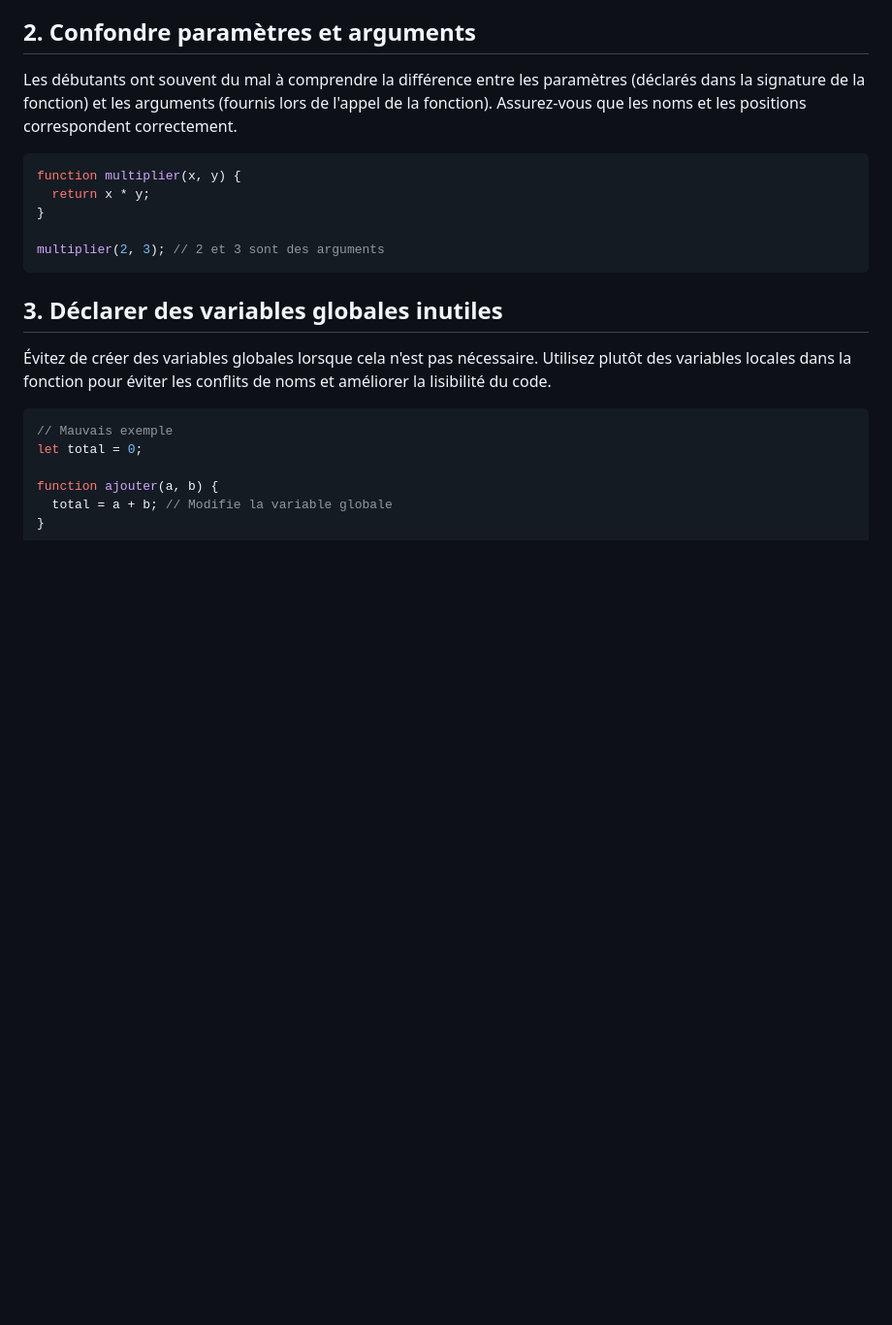
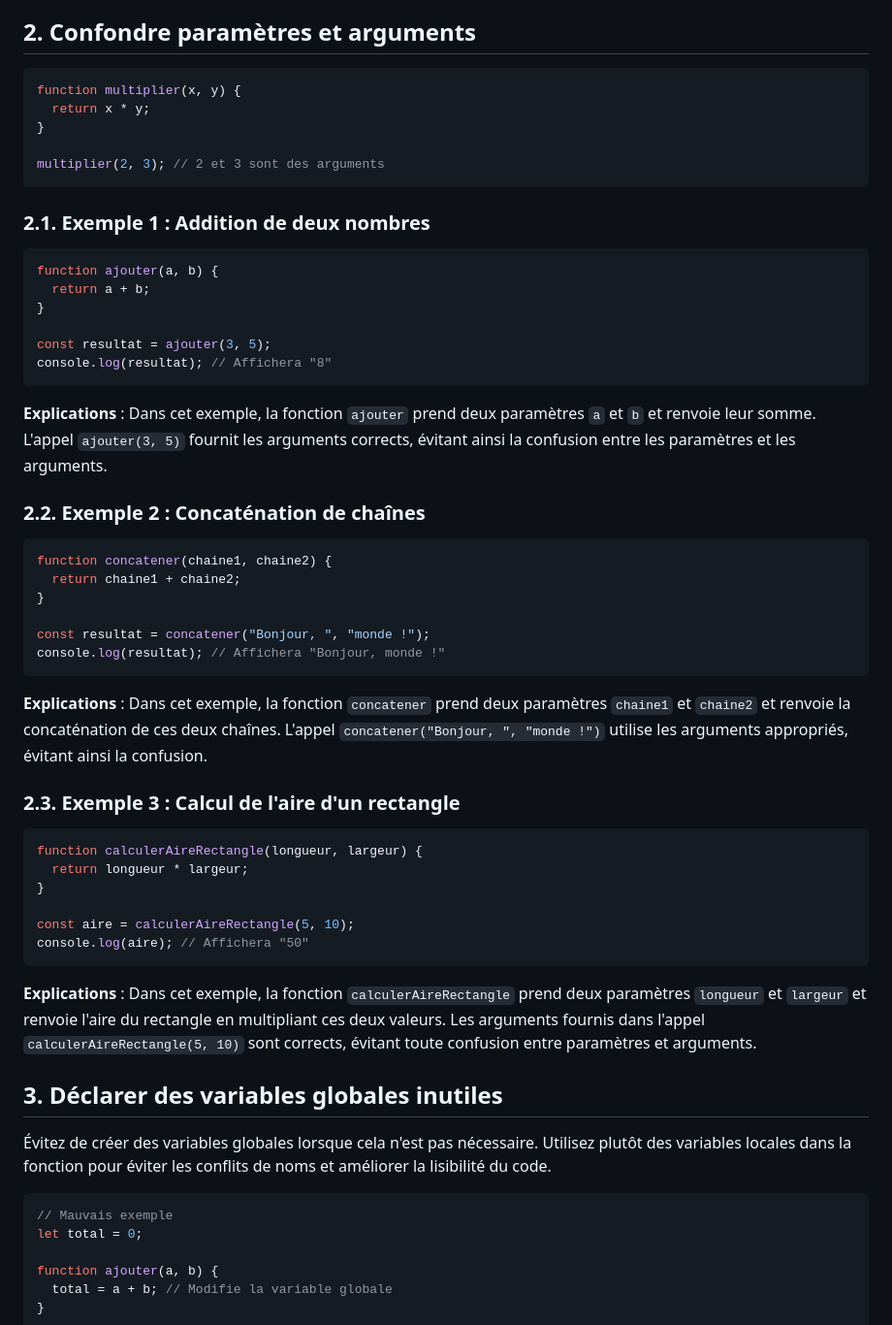
Before and after one commit to tdimnet/eden-school-js, a Markdown page: erreurs-courantes.md, the part around one of its changes. Shown at 97% size. GitHub-like rendering; blank space fills up the shorter version.

Commit message:
Adding examples related to confusion between parameters and arguments

````diff
--- a/erreurs-courantes.md
+++ b/erreurs-courantes.md
@@ -81,7 +82,6 @@ Dans cet exemple, la fonction trouverMaximum parcourt un tableau pour trouver l'
 
 
 ## 2. Confondre paramètres et arguments
-Les débutants ont souvent du mal à comprendre la différence entre les paramètres (déclarés dans la signature de la fonction) et les arguments (fournis lors de l'appel de la fonction). Assurez-vous que les noms et les positions correspondent correctement.
 
 ```javascript
 function multiplier(x, y) {
@@ -90,6 +90,51 @@ function multiplier(x, y) {
 
 multiplier(2, 3); // 2 et 3 sont des arguments
 ```
+
+### 2.1. Exemple 1 :  Addition de deux nombres
+
+```JavaScript
+function ajouter(a, b) {
+  return a + b;
+}
+
+const resultat = ajouter(3, 5);
+console.log(resultat); // Affichera "8"
+```
+
+**Explications** :
+Dans cet exemple, la fonction `ajouter` prend deux paramètres `a` et `b` et renvoie leur somme. L'appel `ajouter(3, 5)` fournit les arguments corrects, évitant ainsi la confusion entre les paramètres et les arguments.
+
+
+### 2.2. Exemple 2 : Concaténation de chaînes
+
+```JavaScript
+function concatener(chaine1, chaine2) {
+  return chaine1 + chaine2;
+}
+
+const resultat = concatener("Bonjour, ", "monde !");
+console.log(resultat); // Affichera "Bonjour, monde !"
+```
+
+**Explications** :
+Dans cet exemple, la fonction `concatener` prend deux paramètres `chaine1` et `chaine2` et renvoie la concaténation de ces deux chaînes. L'appel `concatener("Bonjour, ", "monde !")` utilise les arguments appropriés, évitant ainsi la confusion.
+
+
+### 2.3. Exemple 3 :  Calcul de l'aire d'un rectangle
+
+```JavaScript
+function calculerAireRectangle(longueur, largeur) {
+  return longueur * largeur;
+}
+
+const aire = calculerAireRectangle(5, 10);
+console.log(aire); // Affichera "50"
+```
+
+**Explications** :
+Dans cet exemple, la fonction `calculerAireRectangle` prend deux paramètres `longueur` et `largeur` et renvoie l'aire du rectangle en multipliant ces deux valeurs. Les arguments fournis dans l'appel `calculerAireRectangle(5, 10)` sont corrects, évitant toute confusion entre paramètres et arguments.
+
 
 ## 3. Déclarer des variables globales inutiles
 Évitez de créer des variables globales lorsque cela n'est pas nécessaire. Utilisez plutôt des variables locales dans la fonction pour éviter les conflits de noms et améliorer la lisibilité du code.
````
Also changed, not shown: other parts of erreurs-courantes.md (+1 -0 lines), exercices-sur-return.md (added, +52 -0 lines).
